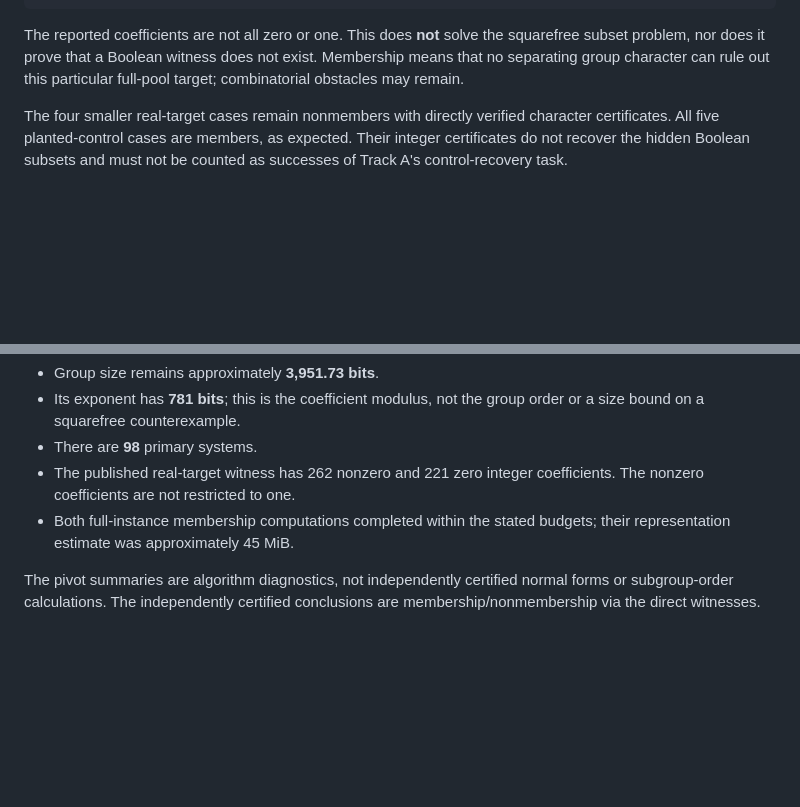
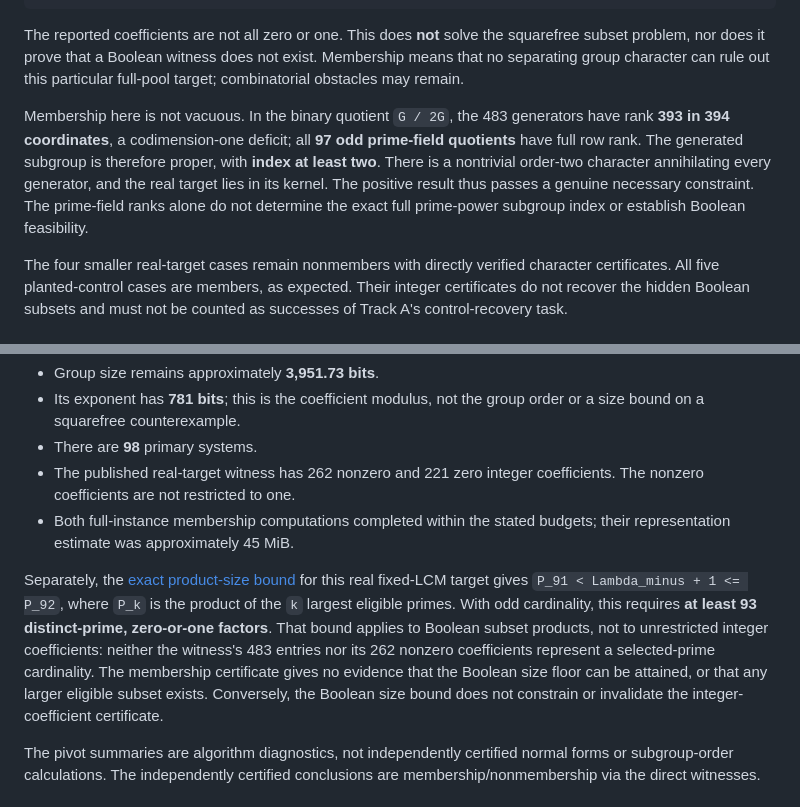
Before and after one commit to shumow/PRIMES-Conjectures, a Markdown page: doc/fs-reachability-findings.md, 2 parts joined by grey strips. GitHub-like rendering; blank space fills up the shorter version.

Commit message:
Clarify subgroup index and Boolean cardinality scope
PR #6 comment 6390192085 records proper index >= 2, rank 393 of 394 + 97 odd fields, and the distinct-integer certificate versus the 93-factor Boolean floor.

Co-authored-by: Copilot <223556219+Copilot@users.noreply.github.com>

```diff
--- a/doc/fs-reachability-findings.md
+++ b/doc/fs-reachability-findings.md
@@ -24,6 +24,15 @@ The reported coefficients are not all zero or one. This does **not** solve
 the squarefree subset problem, nor does it prove that a Boolean witness does
 not exist. Membership means that no separating group character can rule out
 this particular full-pool target; combinatorial obstacles may remain.
+
+Membership here is not vacuous. In the binary quotient `G / 2G`, the
+483 generators have rank **393 in 394 coordinates**, a codimension-one
+deficit; all **97 odd prime-field quotients** have full row rank. The
+generated subgroup is therefore proper, with **index at least two**.
+There is a nontrivial order-two character annihilating every generator,
+and the real target lies in its kernel. The positive result thus passes a
+genuine necessary constraint. The prime-field ranks alone do not determine
+the exact full prime-power subgroup index or establish Boolean feasibility.
 
 The four smaller real-target cases remain nonmembers with directly verified
 character certificates. All five planted-control cases are members, as
@@ -220,6 +229,17 @@ For the full medium instance:
 - Both full-instance membership computations completed within the stated
   budgets; their representation estimate was approximately 45 MiB.
 
+Separately, the [exact product-size bound](fs-controls-findings.md) for this
+real fixed-LCM target gives `P_91 < Lambda_minus + 1 <= P_92`, where `P_k`
+is the product of the `k` largest eligible primes. With odd cardinality,
+this requires **at least 93 distinct-prime, zero-or-one factors**. That
+bound applies to Boolean subset products, not to unrestricted integer
+coefficients: neither the witness's 483 entries nor its 262 nonzero
+coefficients represent a selected-prime cardinality. The membership
+certificate gives no evidence that the Boolean size floor can be attained,
+or that any larger eligible subset exists. Conversely, the Boolean size
+bound does not constrain or invalidate the integer-coefficient certificate.
+
 The pivot summaries are algorithm diagnostics, not independently certified
 normal forms or subgroup-order calculations. The independently certified
 conclusions are membership/nonmembership via the direct witnesses.
```
